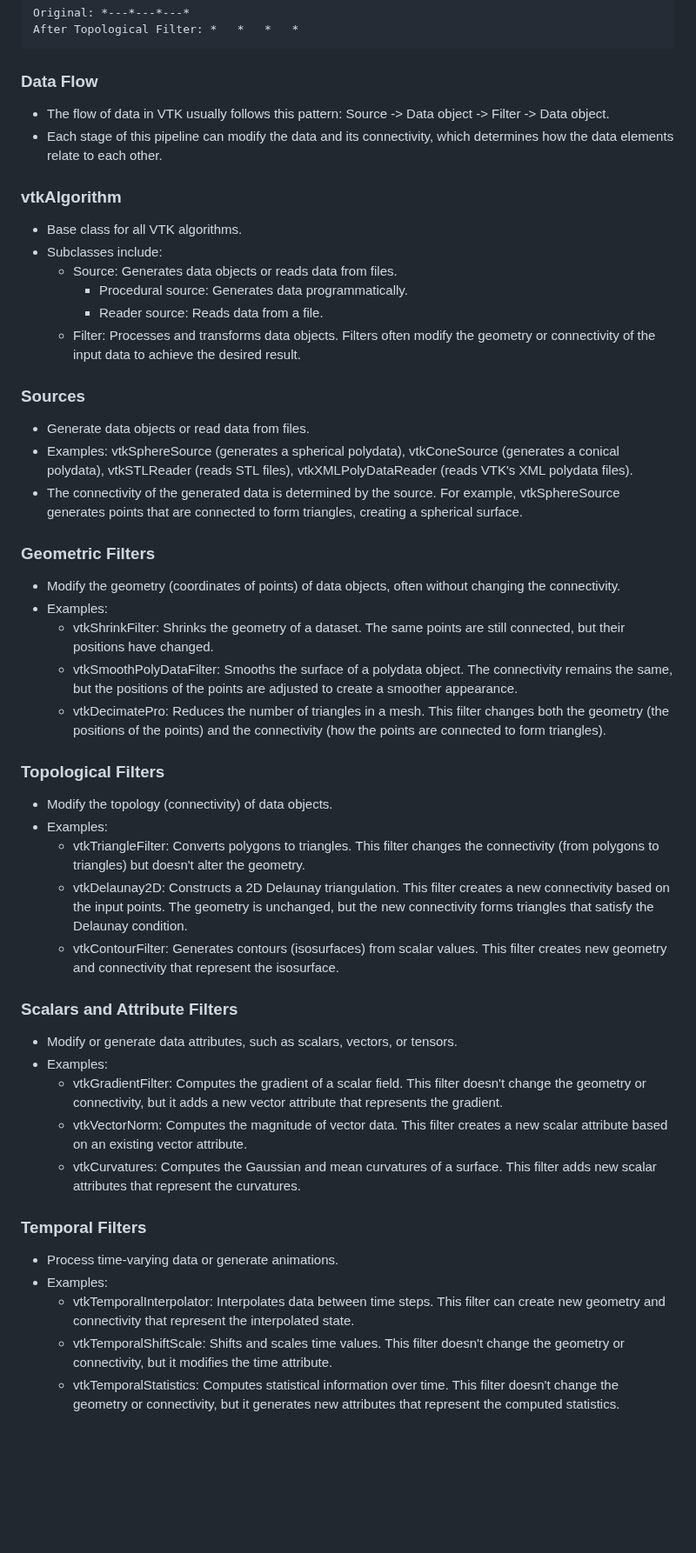
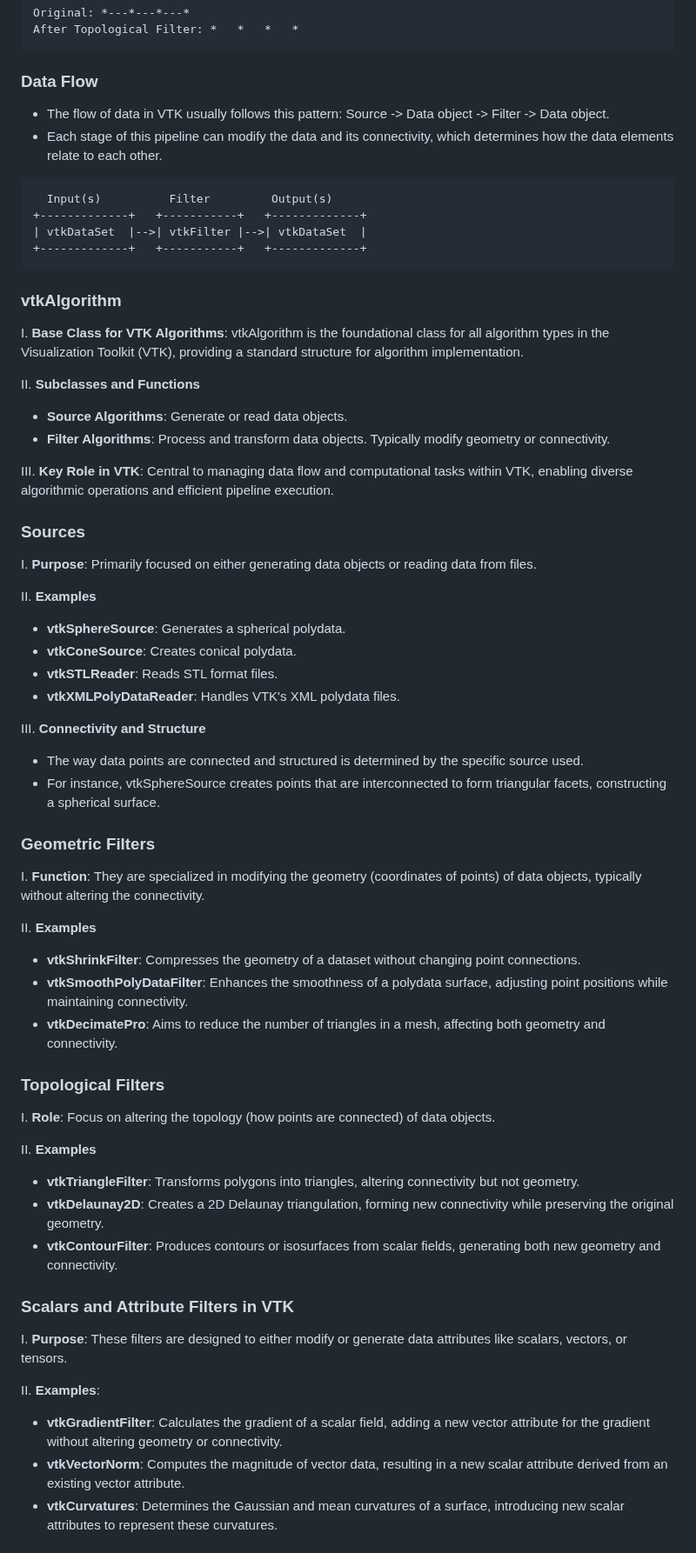
Before and after one commit to djeada/Vtk-Examples, a Markdown page: notes/02_filters_and_algorithms.md, the part around one of its changes. Shown at 87% size. GitHub-like rendering; blank space fills up the shorter version.

````diff
--- a/notes/02_filters_and_algorithms.md
+++ b/notes/02_filters_and_algorithms.md
@@ -64,46 +52,71 @@ After Topological Filter: *   *   *   *
 ```
 
 ### Data Flow
+
 * The flow of data in VTK usually follows this pattern: Source -> Data object -> Filter -> Data object.
 * Each stage of this pipeline can modify the data and its connectivity, which determines how the data elements relate to each other.
 
+```
+  Input(s)          Filter         Output(s)
++-------------+   +-----------+   +-------------+
+| vtkDataSet  |-->| vtkFilter |-->| vtkDataSet  |
++-------------+   +-----------+   +-------------+
+```
+
 ### vtkAlgorithm
-* Base class for all VTK algorithms.
-* Subclasses include:
-  - Source: Generates data objects or reads data from files.
-    * Procedural source: Generates data programmatically.
-    * Reader source: Reads data from a file.
-  - Filter: Processes and transforms data objects. Filters often modify the geometry or connectivity of the input data to achieve the desired result.
+
+I. **Base Class for VTK Algorithms**: vtkAlgorithm is the foundational class for all algorithm types in the Visualization Toolkit (VTK), providing a standard structure for algorithm implementation.
+
+II. **Subclasses and Functions**
+
+- **Source Algorithms**: Generate or read data objects.
+- **Filter Algorithms**: Process and transform data objects. Typically modify geometry or connectivity.
+
+III. **Key Role in VTK**: Central to managing data flow and computational tasks within VTK, enabling diverse algorithmic operations and efficient pipeline execution.
 
 ### Sources
-* Generate data objects or read data from files.
-* Examples: vtkSphereSource (generates a spherical polydata), vtkConeSource (generates a conical polydata), vtkSTLReader (reads STL files), vtkXMLPolyDataReader (reads VTK's XML polydata files).
-* The connectivity of the generated data is determined by the source. For example, vtkSphereSource generates points that are connected to form triangles, creating a spherical surface.
+
+I. **Purpose**: Primarily focused on either generating data objects or reading data from files.
+
+II. **Examples**
+
+- **vtkSphereSource**: Generates a spherical polydata.
+- **vtkConeSource**: Creates conical polydata.
+- **vtkSTLReader**: Reads STL format files.
+- **vtkXMLPolyDataReader**: Handles VTK's XML polydata files.
+
+III. **Connectivity and Structure**
+
+- The way data points are connected and structured is determined by the specific source used.
+- For instance, vtkSphereSource creates points that are interconnected to form triangular facets, constructing a spherical surface.
 
 ### Geometric Filters
-* Modify the geometry (coordinates of points) of data objects, often without changing the connectivity.
-* Examples:
-  - vtkShrinkFilter: Shrinks the geometry of a dataset. The same points are still connected, but their positions have changed.
-  - vtkSmoothPolyDataFilter: Smooths the surface of a polydata object. The connectivity remains the same, but the positions of the points are adjusted to create a smoother appearance.
-  - vtkDecimatePro: Reduces the number of triangles in a mesh. This filter changes both the geometry (the positions of the points) and the connectivity (how the points are connected to form triangles).
+
+I. **Function**: They are specialized in modifying the geometry (coordinates of points) of data objects, typically without altering the connectivity.
+
+II. **Examples**
+
+- **vtkShrinkFilter**: Compresses the geometry of a dataset without changing point connections.
+- **vtkSmoothPolyDataFilter**: Enhances the smoothness of a polydata surface, adjusting point positions while maintaining connectivity.
+- **vtkDecimatePro**: Aims to reduce the number of triangles in a mesh, affecting both geometry and connectivity.
 
 ### Topological Filters
-* Modify the topology (connectivity) of data objects.
-* Examples:
-  - vtkTriangleFilter: Converts polygons to triangles. This filter changes the connectivity (from polygons to triangles) but doesn't alter the geometry.
-  - vtkDelaunay2D: Constructs a 2D Delaunay triangulation. This filter creates a new connectivity based on the   input points. The geometry is unchanged, but the new connectivity forms triangles that satisfy the Delaunay condition.
-  - vtkContourFilter: Generates contours (isosurfaces) from scalar values. This filter creates new geometry and connectivity that represent the isosurface.
 
-### Scalars and Attribute Filters
-* Modify or generate data attributes, such as scalars, vectors, or tensors.
-* Examples:
-  - vtkGradientFilter: Computes the gradient of a scalar field. This filter doesn't change the geometry or connectivity, but it adds a new vector attribute that represents the gradient.
-  - vtkVectorNorm: Computes the magnitude of vector data. This filter creates a new scalar attribute based on an existing vector attribute.
-  - vtkCurvatures: Computes the Gaussian and mean curvatures of a surface. This filter adds new scalar attributes that represent the curvatures.
+I. **Role**: Focus on altering the topology (how points are connected) of data objects.
 
-### Temporal Filters
-* Process time-varying data or generate animations.
-* Examples:
-  - vtkTemporalInterpolator: Interpolates data between time steps. This filter can create new geometry and connectivity that represent the interpolated state.
-  - vtkTemporalShiftScale: Shifts and scales time values. This filter doesn't change the geometry or connectivity, but it modifies the time attribute.
-  - vtkTemporalStatistics: Computes statistical information over time. This filter doesn't change the geometry or connectivity, but it generates new attributes that represent the computed statistics.
+II. **Examples**
+
+- **vtkTriangleFilter**: Transforms polygons into triangles, altering connectivity but not geometry.
+- **vtkDelaunay2D**: Creates a 2D Delaunay triangulation, forming new connectivity while preserving the original geometry.
+- **vtkContourFilter**: Produces contours or isosurfaces from scalar fields, generating both new geometry and connectivity.
+
+### Scalars and Attribute Filters in VTK
+
+I. **Purpose**: These filters are designed to either modify or generate data attributes like scalars, vectors, or tensors.
+
+II. **Examples**:
+
+- **vtkGradientFilter**: Calculates the gradient of a scalar field, adding a new vector attribute for the gradient without altering geometry or connectivity.
+- **vtkVectorNorm**: Computes the magnitude of vector data, resulting in a new scalar attribute derived from an existing vector attribute.
+- **vtkCurvatures**: Determines the Gaussian and mean curvatures of a surface, introducing new scalar attributes to represent these curvatures.
+
````
Also changed, not shown: other parts of notes/02_filters_and_algorithms.md (+40 -20 lines).
